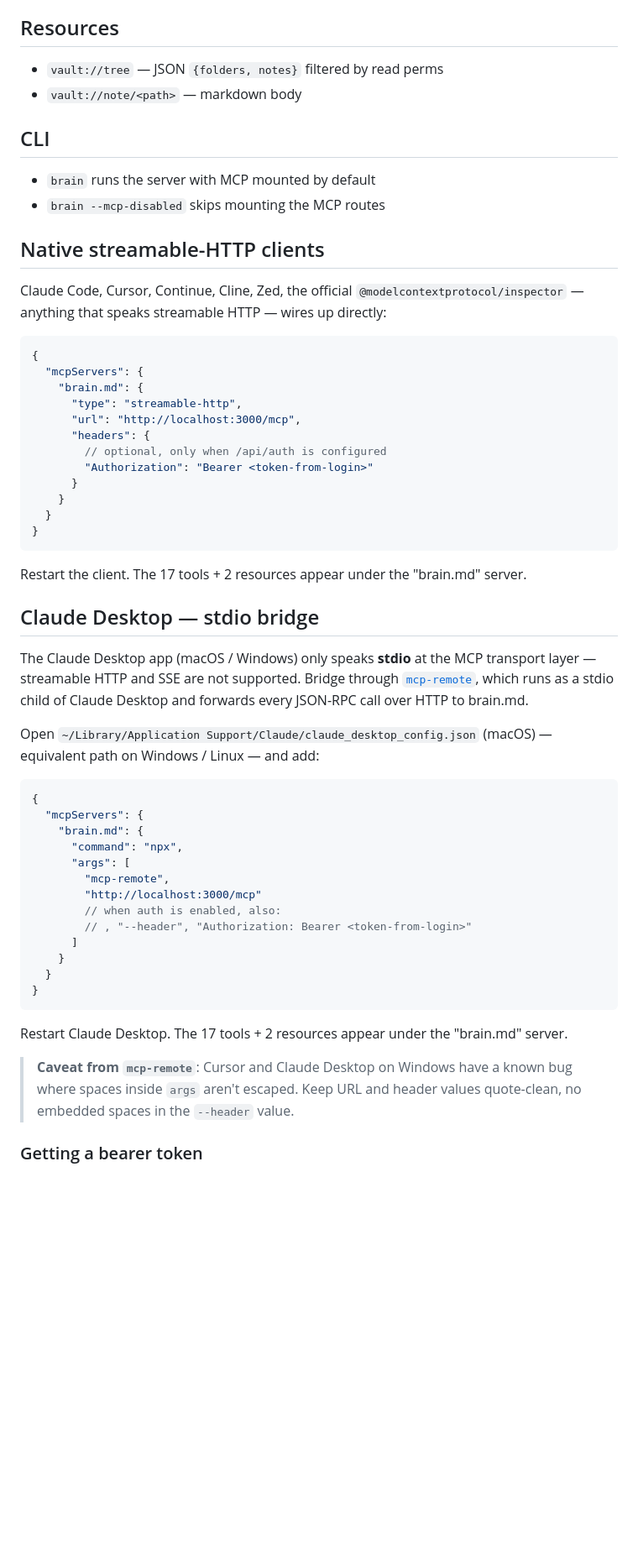
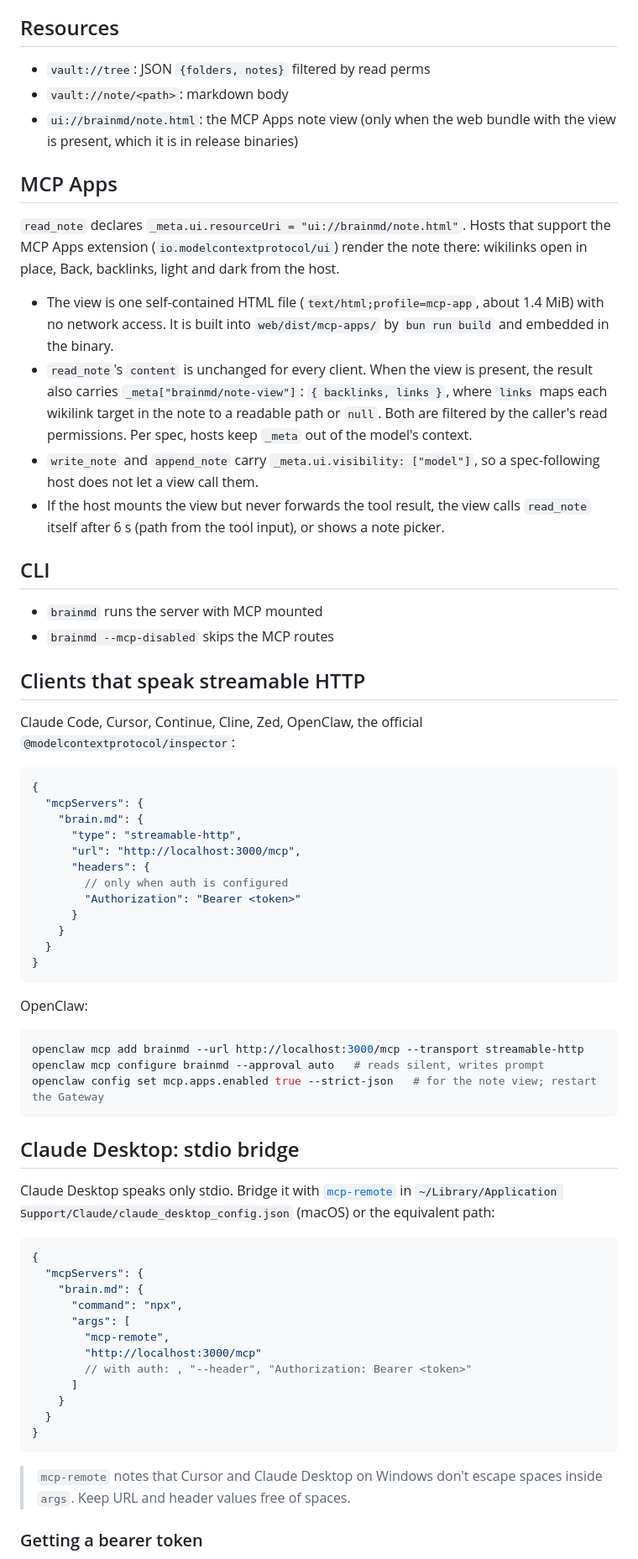
Before and after one commit to mi4uu/brain.md, a Markdown page: docs/mcp.md, the part around one of its changes. Shown at 84% size. Rendered like a GitHub page; blank space fills up the shorter version.

````diff
--- a/docs/mcp.md
+++ b/docs/mcp.md
@@ -29,17 +61,42 @@ override wins; default is read+write.
 
 ## Resources
-- `vault://tree` — JSON `{folders, notes}` filtered by read perms
-- `vault://note/<path>` — markdown body
+
+- `vault://tree`: JSON `{folders, notes}` filtered by read perms
+- `vault://note/<path>`: markdown body
+- `ui://brainmd/note.html`: the MCP Apps note view (only when the web
+  bundle with the view is present, which it is in release binaries)
+
+## MCP Apps
+
+`read_note` declares `_meta.ui.resourceUri = "ui://brainmd/note.html"`.
+Hosts that support the MCP Apps extension (`io.modelcontextprotocol/ui`)
+render the note there: wikilinks open in place, Back, backlinks, light
+and dark from the host.
+
+- The view is one self-contained HTML file (`text/html;profile=mcp-app`,
+  about 1.4 MiB) with no network access. It is built into
+  `web/dist/mcp-apps/` by `bun run build` and embedded in the binary.
+- `read_note`'s `content` is unchanged for every client. When the view is
+  present, the result also carries `_meta["brainmd/note-view"]`:
+  `{ backlinks, links }`, where `links` maps each wikilink target in the
+  note to a readable path or `null`. Both are filtered by the caller's
+  read permissions. Per spec, hosts keep `_meta` out of the model's
+  context.
+- `write_note` and `append_note` carry `_meta.ui.visibility: ["model"]`,
+  so a spec-following host does not let a view call them.
+- If the host mounts the view but never forwards the tool result, the
+  view calls `read_note` itself after 6 s (path from the tool input), or
+  shows a note picker.
 
 ## CLI
-- `brain` runs the server with MCP mounted by default
-- `brain --mcp-disabled` skips mounting the MCP routes
 
-## Native streamable-HTTP clients
+- `brainmd` runs the server with MCP mounted
+- `brainmd --mcp-disabled` skips the MCP routes
 
-Claude Code, Cursor, Continue, Cline, Zed, the official
-`@modelcontextprotocol/inspector` — anything that speaks streamable
-HTTP — wires up directly:
+## Clients that speak streamable HTTP
+
+Claude Code, Cursor, Continue, Cline, Zed, OpenClaw, the official
+`@modelcontextprotocol/inspector`:
 
 ```jsonc
 {
@@ -48,27 +105,28 @@ HTTP — wires up directly:
       "type": "streamable-http",
       "url": "http://localhost:3000/mcp",
       "headers": {
-        // optional, only when /api/auth is configured
-        "Authorization": "Bearer <token-from-login>"
+        // only when auth is configured
+        "Authorization": "Bearer <token>"
       }
     }
   }
 }
 ```
 
-Restart the client. The 17 tools + 2 resources appear under the
-"brain.md" server.
+OpenClaw:
 
-## Claude Desktop — stdio bridge
+```bash
+openclaw mcp add brainmd --url http://localhost:3000/mcp --transport streamable-http
+openclaw mcp configure brainmd --approval auto   # reads silent, writes prompt
+openclaw config set mcp.apps.enabled true --strict-json   # for the note view; restart the Gateway
+```
 
-The Claude Desktop app (macOS / Windows) only speaks **stdio** at the
-MCP transport layer — streamable HTTP and SSE are not supported. Bridge
-through [`mcp-remote`](https://github.com/geelen/mcp-remote), which
-runs as a stdio child of Claude Desktop and forwards every JSON-RPC
-call over HTTP to brain.md.
+## Claude Desktop: stdio bridge
 
-Open `~/Library/Application Support/Claude/claude_desktop_config.json`
-(macOS) — equivalent path on Windows / Linux — and add:
+Claude Desktop speaks only stdio. Bridge it with
+[`mcp-remote`](https://github.com/geelen/mcp-remote) in
+`~/Library/Application Support/Claude/claude_desktop_config.json`
+(macOS) or the equivalent path:
 
 ```jsonc
 {
@@ -78,21 +136,16 @@ Open `~/Library/Application Support/Claude/claude_desktop_config.json`
       "args": [
         "mcp-remote",
         "http://localhost:3000/mcp"
-        // when auth is enabled, also:
-        // , "--header", "Authorization: Bearer <token-from-login>"
+        // with auth: , "--header", "Authorization: Bearer <token>"
       ]
     }
   }
 }
 ```
 
-Restart Claude Desktop. The 17 tools + 2 resources appear under the
-"brain.md" server.
-
-> **Caveat from `mcp-remote`**: Cursor and Claude Desktop on Windows
-> have a known bug where spaces inside `args` aren't escaped. Keep URL
-> and header values quote-clean, no embedded spaces in the `--header`
-> value.
+> `mcp-remote` notes that Cursor and Claude Desktop on Windows don't
+> escape spaces inside `args`. Keep URL and header values free of
+> spaces.
 
 ### Getting a bearer token
 
````
Also changed, not shown: other parts of docs/mcp.md (+62 -29 lines), README.md (+56 -4 lines), docs/img/mcp-apps-note.gif (added), docs/img/mcp-apps-note.png (added).
